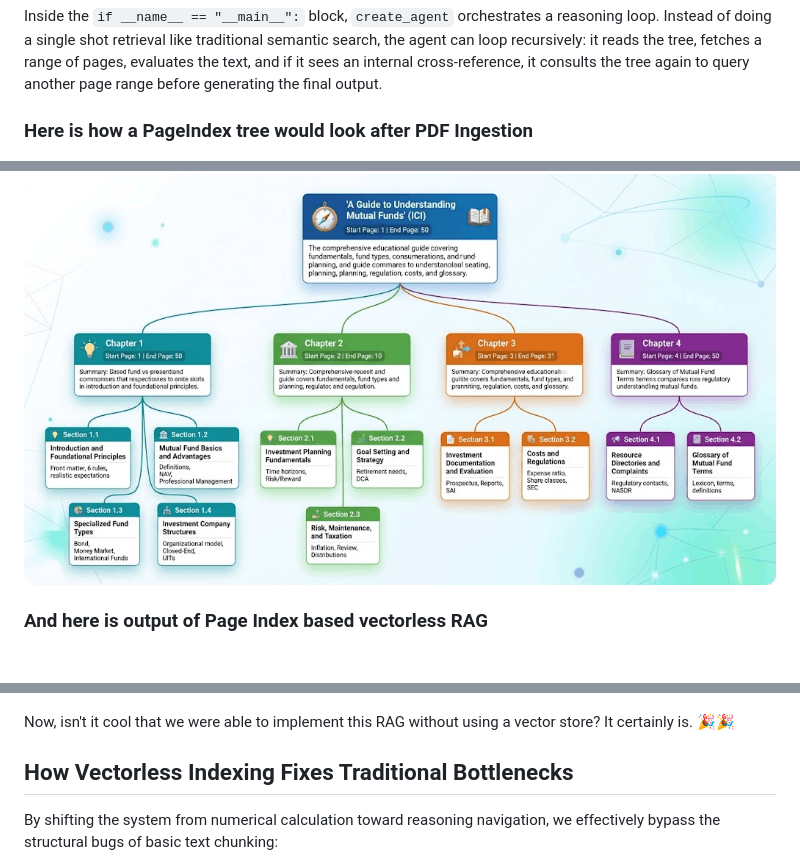
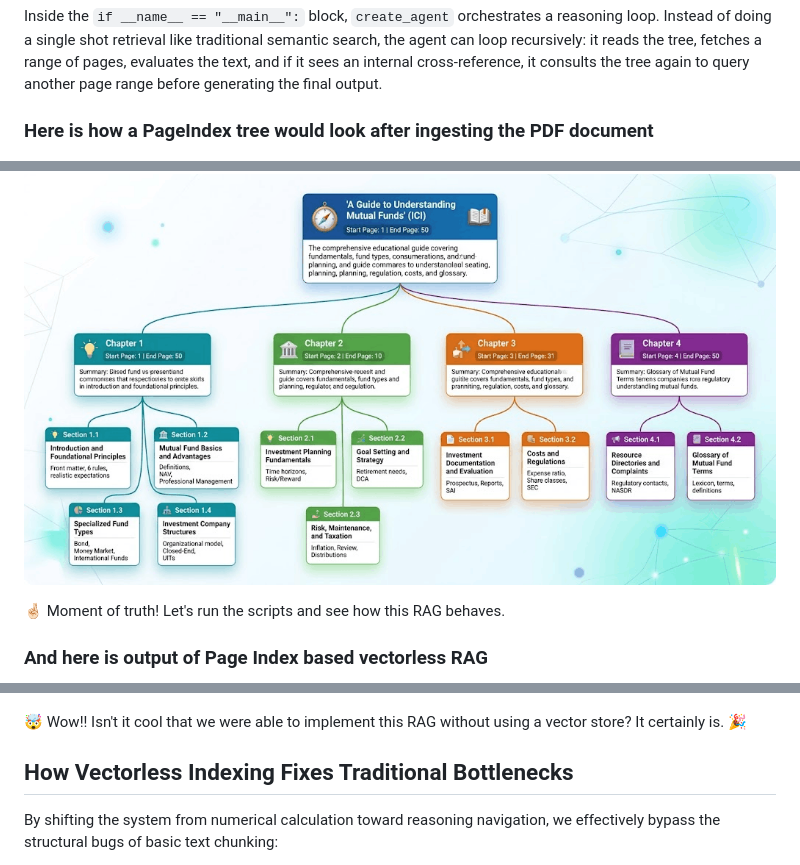
Before and after one commit to shakeelansari63/ShakeelAnsari.Me, a Markdown page: blogs/emergence-of-vectorless-rag.md, 3 parts joined by grey strips. Drawn GitHub-style; blank space fills up the shorter version.

Commit message:
Update Blog

```diff
--- a/blogs/emergence-of-vectorless-rag.md
+++ b/blogs/emergence-of-vectorless-rag.md
@@ -394,15 +394,17 @@ The full JSON string representing our tree (`dynamic_tree_context`) is injected
 Inside the `if __name__ == "__main__":` block, `create_agent` orchestrates a reasoning loop. Instead of doing a single shot retrieval like traditional semantic search, the agent can loop recursively: it reads the tree, fetches a range of pages, evaluates the text, and if it sees an internal cross-reference, it consults the tree again to query another page range before generating the final output.
 
 
-### Here is how a PageIndex tree would look after PDF Ingestion
+### Here is how a PageIndex tree would look after ingesting the PDF document
 
 ![Sample Page Index Graph](images/4-4-page-index-graph.png)
+
+🤞🏻 Moment of truth! Let's run the scripts and see how this RAG behaves.
 
 ### And here is output of Page Index based vectorless RAG
 
 ![Sample Page Index Graph](images/4-5-rag-pageindex-output.png)
 
-Now, isn't it cool that we were able to implement this RAG without using a vector store? It certainly is. 🎉🎉
+🤯 Wow!! Isn't it cool that we were able to implement this RAG without using a vector store? It certainly is. 🎉
 
 ## How Vectorless Indexing Fixes Traditional Bottlenecks
 
```
Also changed, not shown: other parts of blogs/emergence-of-vectorless-rag.md (+1 -1 lines).
